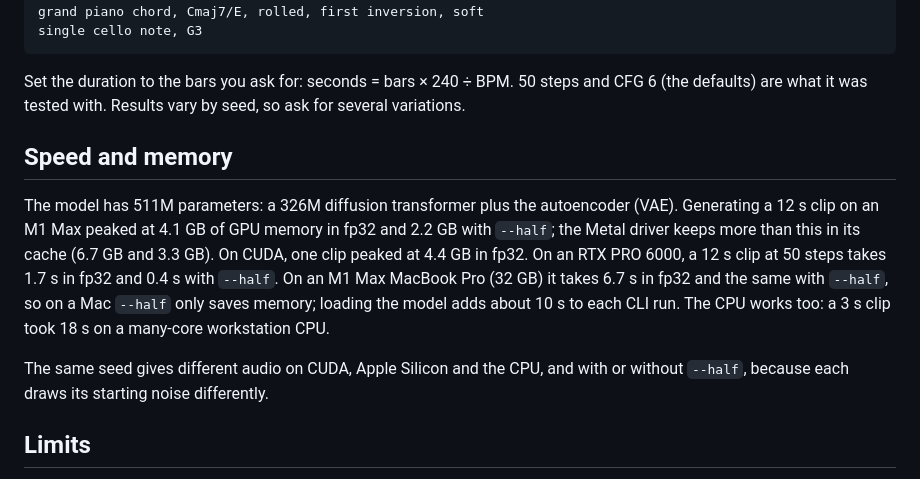
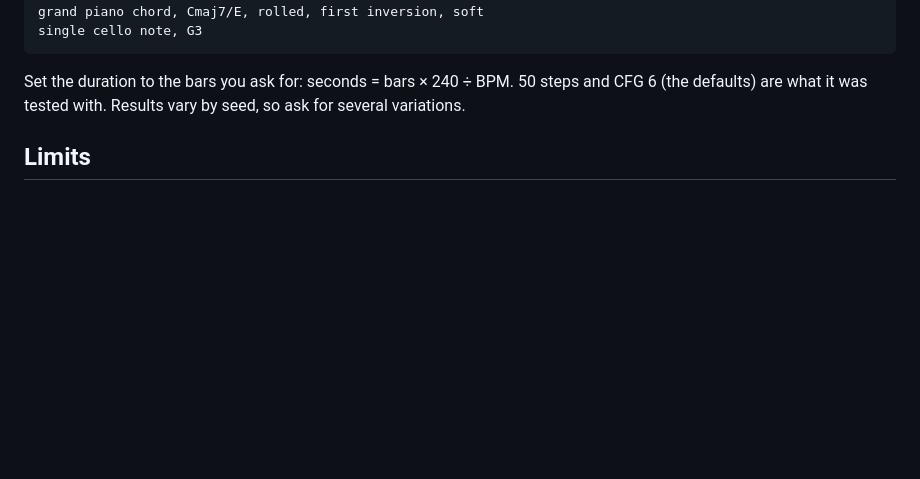
Before and after one commit to jasper-zheng/mimetic-a0, a Markdown page: README.md, the part around the change. GitHub-like rendering; blank space fills up the shorter version.

Commit message:
README: remove the Speed and memory section; the figures are at the top
Co-Authored-By: Claude Opus 5.5 <noreply@anthropic.com>

```diff
--- a/README.md
+++ b/README.md
@@ -91,11 +91,6 @@ single cello note, G3
 
 Set the duration to the bars you ask for: seconds = bars × 240 ÷ BPM. 50 steps and CFG 6 (the defaults) are what it was tested with. Results vary by seed, so ask for several variations.
 
-## Speed and memory
-
-The model has 511M parameters: a 326M diffusion transformer plus the autoencoder (VAE). Generating a 12 s clip on an M1 Max peaked at 4.1 GB of GPU memory in fp32 and 2.2 GB with `--half`; the Metal driver keeps more than this in its cache (6.7 GB and 3.3 GB). On CUDA, one clip peaked at 4.4 GB in fp32. On an RTX PRO 6000, a 12 s clip at 50 steps takes 1.7 s in fp32 and 0.4 s with `--half`. On an M1 Max MacBook Pro (32 GB) it takes 6.7 s in fp32 and the same with `--half`, so on a Mac `--half` only saves memory; loading the model adds about 10 s to each CLI run. The CPU works too: a 3 s clip took 18 s on a many-core workstation CPU.
-
-The same seed gives different audio on CUDA, Apple Silicon and the CPU, and with or without `--half`, because each draws its starting noise differently.
 
 ## Limits
 
```
